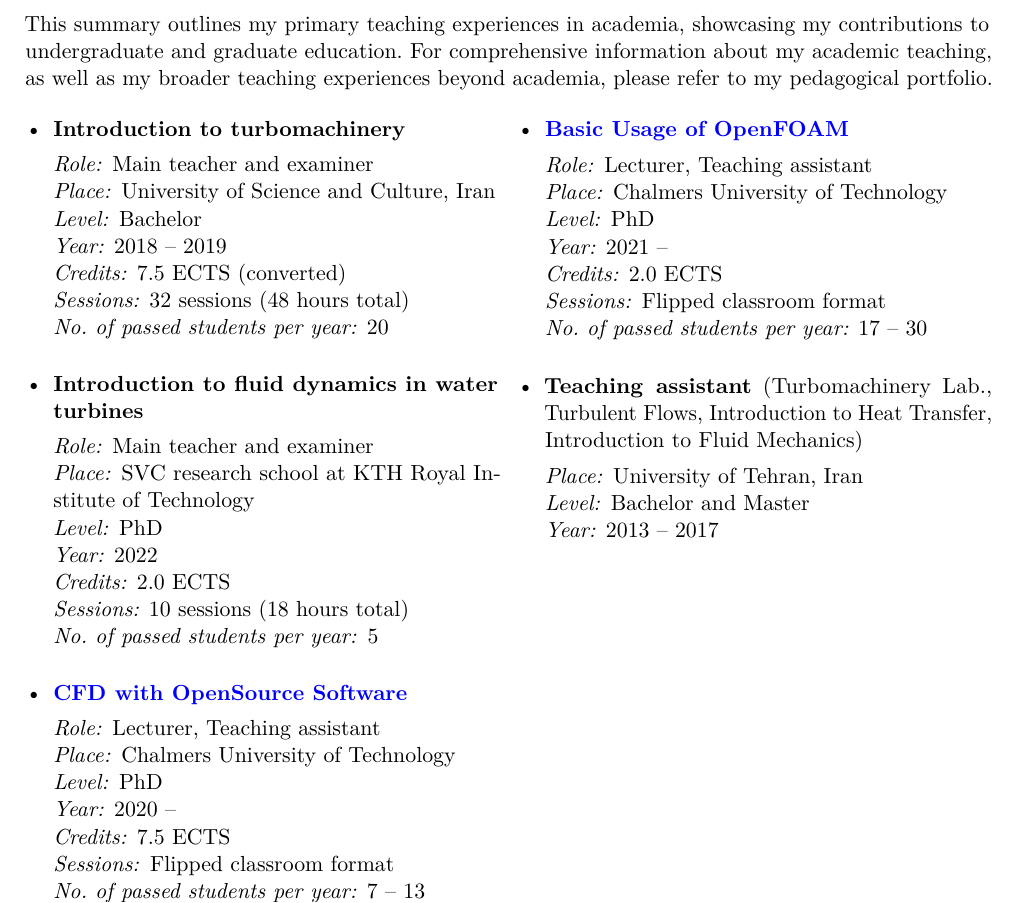
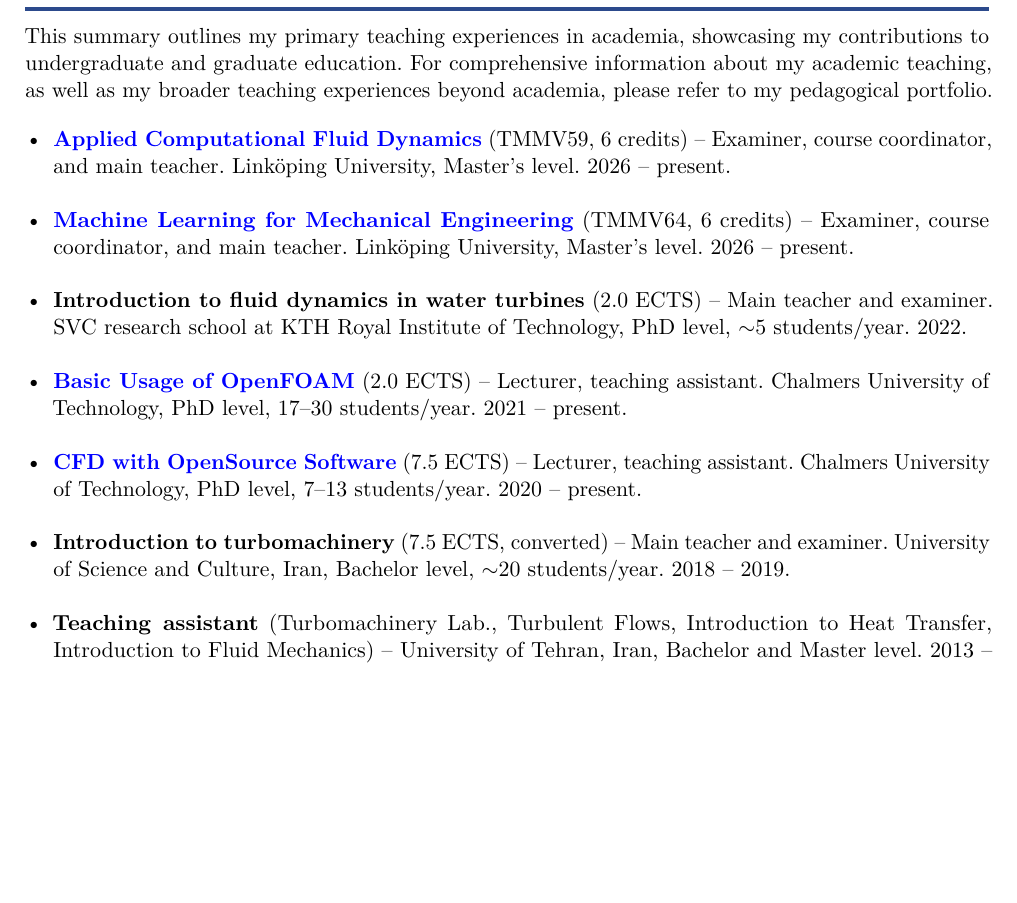
Before and after one commit to salehisaeed/CV, a LaTeX CV (SaeedSalehi_CV.tex, which reads Sections/Teaching.tex): part of page 7 of 10, cut so that both start at the same text, the shorter picture padded with empty space. Compiled offline with pdfLaTeX.

Commit message:
Rework Teaching section: add LiU courses, condense to one-line entries
- Add Applied Computational Fluid Dynamics (TMMV59) and Machine
  Learning for Mechanical Engineering (TMMV64) as examiner/coordinator/
  main teacher at Linkoping University, 2026 -- present.
- Collapse the old multi-field description blocks into a single flat
  list ordered by start year, folding credits into the course title
  and enrollment size inline instead of separate Sessions/Format rows.
  This surfaces current teaching first without needing an artificial
  'examiner' vs 'other' section split.
- Recompile PDF (10 pages).

Co-Authored-By: Claude Sonnet 5 <noreply@anthropic.com>

```diff
--- a/Sections/Teaching.tex
+++ b/Sections/Teaching.tex
@@ -4,67 +4,18 @@
 
 This summary outlines my primary teaching experiences in academia, showcasing my contributions to undergraduate and graduate education. For comprehensive information about my academic teaching, as well as my broader teaching experiences beyond academia, please refer to my pedagogical portfolio.
 
+\begin{itemize}[leftmargin=*,topsep=8pt,itemsep=0.8em]
+    \item \href{https://studieinfo.liu.se/en/kurs/TMMV59}{\textbf{Applied Computational Fluid Dynamics}} (TMMV59, 6 credits) -- Examiner, course coordinator, and main teacher. Linköping University, Master's level. 2026 -- present.
 
-% \vspace*{-0.5em}
-\begin{multicols}{2}
-\raggedcolumns
-\begin{itemize}[leftmargin=*,topsep=10pt,itemsep=1em]
-    \item{\textbf{Introduction to turbomachinery}}
-    \begin{description}[nosep, font=\normalfont\itshape]
-        % \vspace*{-0.4em}
-        \item[Role:] Main teacher and examiner
-        \item[Place:] University of Science and Culture, Iran
-        \item[Level:] Bachelor
-        \item[Year:] 2018 -- 2019
-        \item[Credits:] 7.5 ECTS (converted)
-        \item[Sessions:] 32 sessions (48 hours total)
-        \item[No. of passed students per year:] 20
-    \end{description}
+    \item \href{https://studieinfo.liu.se/en/kurs/TMMV64}{\textbf{Machine Learning for Mechanical Engineering}} (TMMV64, 6 credits) -- Examiner, course coordinator, and main teacher. Linköping University, Master's level. 2026 -- present.
 
-    \item{\textbf{Introduction to fluid dynamics in water turbines}}
-    \begin{description}[nosep, font=\normalfont\itshape]
-        % \vspace*{-0.4em}
-        \item[Role:] Main teacher and examiner
-        \item[Place:] SVC research school at KTH Royal Institute of Technology
-        \item[Level:] PhD
-        \item[Year:] 2022
-        \item[Credits:] 2.0 ECTS
-        \item[Sessions:] 10 sessions (18 hours total)
-        \item[No. of passed students per year:] 5
-    \end{description}
+    \item \textbf{Introduction to fluid dynamics in water turbines} (2.0 ECTS) -- Main teacher and examiner. SVC research school at KTH Royal Institute of Technology, PhD level, $\sim$5 students/year. 2022.
 
-    \item{\href{http://www.tfd.chalmers.se/~hani/kurser/OS_CFD/}{\textbf{CFD with OpenSource Software}}}
-    \begin{description}[nosep, font=\normalfont\itshape]
-        % \vspace*{-0.4em}
-        \item[Role:] Lecturer, Teaching assistant
-        \item[Place:] Chalmers University of Technology
-        \item[Level:] PhD
-        \item[Year:] 2020 --
-        \item[Credits:] 7.5 ECTS
-        \item[Sessions:] Flipped classroom format
-        \item[No. of passed students per year:] 7 -- 13
-    \end{description}
+    \item \href{https://www.tfd.chalmers.se/~hani/kurser/OS_CFD/BasicUsageOfOpenFOAM.htm}{\textbf{Basic Usage of OpenFOAM}} (2.0 ECTS) -- Lecturer, teaching assistant. Chalmers University of Technology, PhD level, 17--30 students/year. 2021 -- present.
 
-    \columnbreak
+    \item \href{http://www.tfd.chalmers.se/~hani/kurser/OS_CFD/}{\textbf{CFD with OpenSource Software}} (7.5 ECTS) -- Lecturer, teaching assistant. Chalmers University of Technology, PhD level, 7--13 students/year. 2020 -- present.
 
-    \item{\href{https://www.tfd.chalmers.se/~hani/kurser/OS_CFD/BasicUsageOfOpenFOAM.htm}{\textbf{Basic Usage of OpenFOAM}}}
-    \begin{description}[nosep, font=\normalfont\itshape]
-        % \vspace*{-0.4em}
-        \item[Role:] Lecturer, Teaching assistant
-        \item[Place:] Chalmers University of Technology
-        \item[Level:] PhD
-        \item[Year:] 2021 --
-        \item[Credits:] 2.0 ECTS
-        \item[Sessions:] Flipped classroom format
-        \item[No. of passed students per year:] 17 -- 30
-    \end{description}
+    \item \textbf{Introduction to turbomachinery} (7.5 ECTS, converted) -- Main teacher and examiner. University of Science and Culture, Iran, Bachelor level, $\sim$20 students/year. 2018 -- 2019.
 
-    % \columnbreak
-
-    \item{\textbf{Teaching assistant} (Turbomachinery Lab., Turbulent Flows, Introduction to Heat Transfer, Introduction to Fluid Mechanics)}
-    \begin{description}[nosep, font=\normalfont\itshape]
-        \item[Place:] University of Tehran, Iran
-        \item[Level:] Bachelor and Master
-        \item[Year:] 2013 -- 2017
-    \end{description}
+    \item \textbf{Teaching assistant} (Turbomachinery Lab., Turbulent Flows, Introduction to Heat Transfer, Introduction to Fluid Mechanics) -- University of Tehran, Iran, Bachelor and Master level. 2013 -- 2017.
 \end{itemize}
```
Also changed, not shown: SaeedSalehi_CV.pdf, Sections/Teaching.tex (1 more changed lines).
